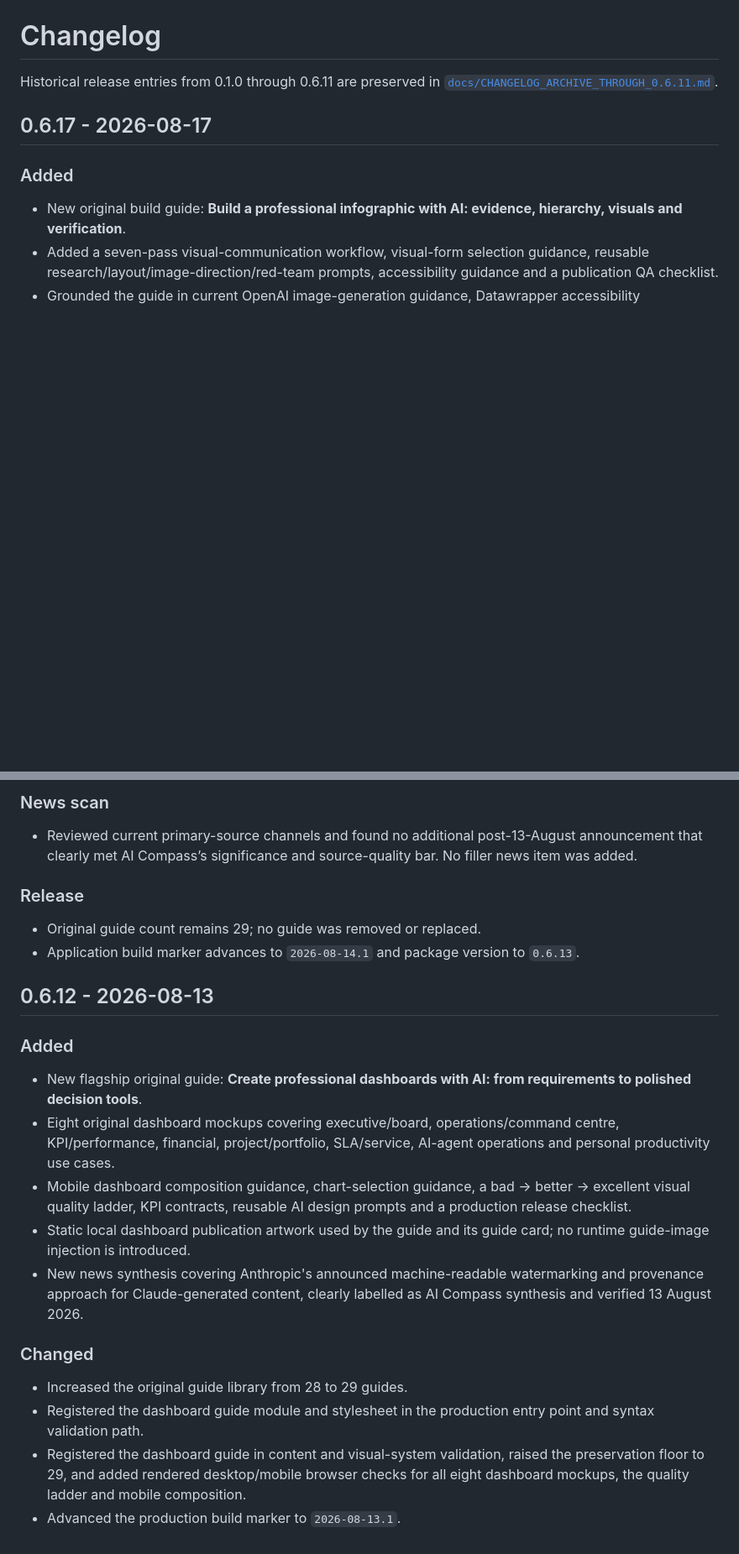
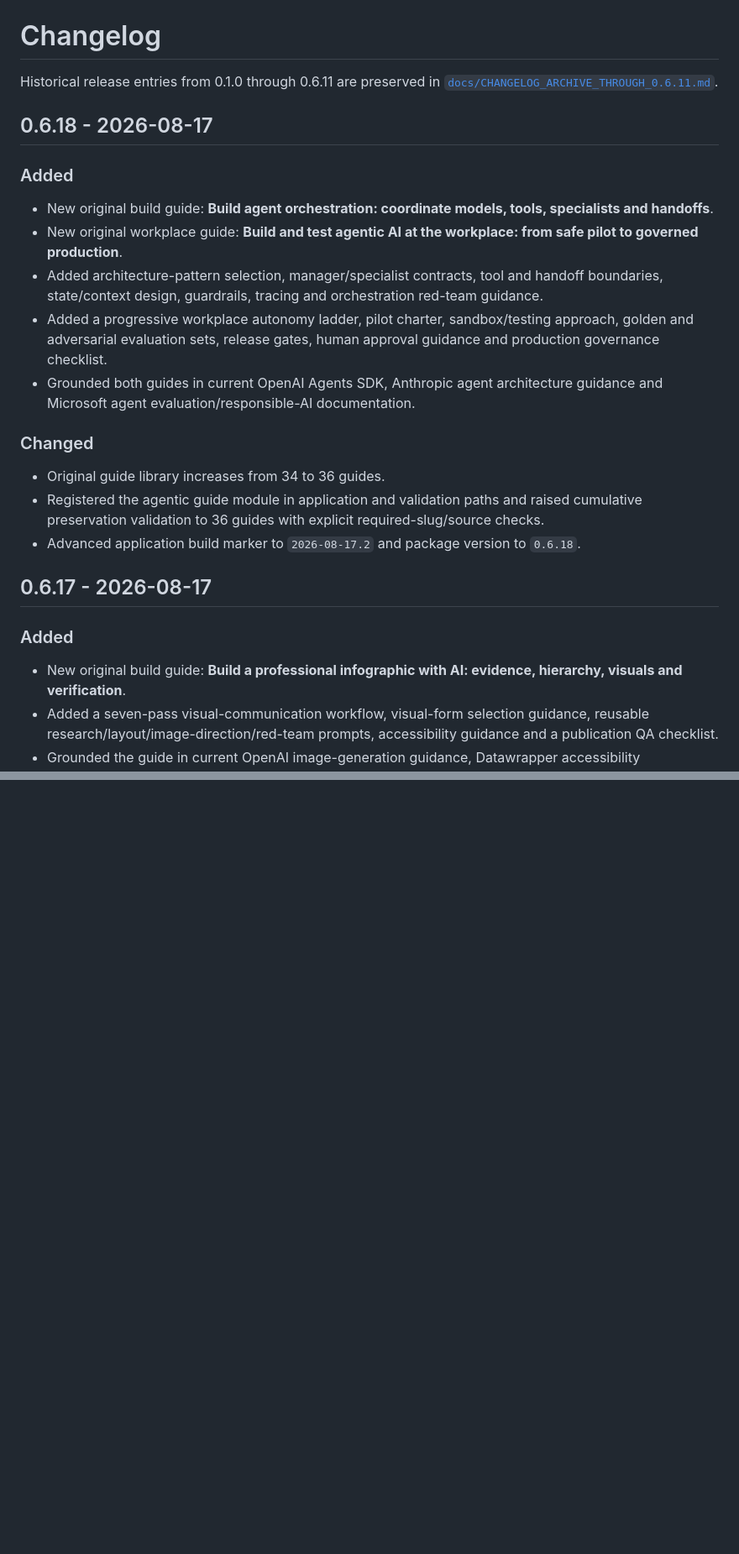
Before and after one commit to Mr-Meow-ZA/ai-compass, a Markdown page: CHANGELOG.md, 2 parts joined by grey strips. Shown at 84% size. Drawn GitHub-style; blank space fills up the shorter version.

```diff
--- a/CHANGELOG.md
+++ b/CHANGELOG.md
@@ -1,6 +1,20 @@
 # Changelog
 
 Historical release entries from 0.1.0 through 0.6.11 are preserved in [`docs/CHANGELOG_ARCHIVE_THROUGH_0.6.11.md`](docs/CHANGELOG_ARCHIVE_THROUGH_0.6.11.md).
+
+## 0.6.18 - 2026-08-17
+
+### Added
+- New original build guide: **Build agent orchestration: coordinate models, tools, specialists and handoffs**.
+- New original workplace guide: **Build and test agentic AI at the workplace: from safe pilot to governed production**.
+- Added architecture-pattern selection, manager/specialist contracts, tool and handoff boundaries, state/context design, guardrails, tracing and orchestration red-team guidance.
+- Added a progressive workplace autonomy ladder, pilot charter, sandbox/testing approach, golden and adversarial evaluation sets, release gates, human approval guidance and production governance checklist.
+- Grounded both guides in current OpenAI Agents SDK, Anthropic agent architecture guidance and Microsoft agent evaluation/responsible-AI documentation.
+
+### Changed
+- Original guide library increases from 34 to 36 guides.
+- Registered the agentic guide module in application and validation paths and raised cumulative preservation validation to 36 guides with explicit required-slug/source checks.
+- Advanced application build marker to `2026-08-17.2` and package version to `0.6.18`.
 
 ## 0.6.17 - 2026-08-17
 
@@ -77,21 +59,0 @@ Historical release entries from 0.1.0 through 0.6.11 are preserved in [`docs/CHA
-### News scan
-- Reviewed current primary-source channels and found no additional post-13-August announcement that clearly met AI Compass’s significance and source-quality bar. No filler news item was added.
-
-### Release
-- Original guide count remains 29; no guide was removed or replaced.
-- Application build marker advances to `2026-08-14.1` and package version to `0.6.13`.
-
-## 0.6.12 - 2026-08-13
-
-### Added
-- New flagship original guide: **Create professional dashboards with AI: from requirements to polished decision tools**.
-- Eight original dashboard mockups covering executive/board, operations/command centre, KPI/performance, financial, project/portfolio, SLA/service, AI-agent operations and personal productivity use cases.
-- Mobile dashboard composition guidance, chart-selection guidance, a bad → better → excellent visual quality ladder, KPI contracts, reusable AI design prompts and a production release checklist.
-- Static local dashboard publication artwork used by the guide and its guide card; no runtime guide-image injection is introduced.
-- New news synthesis covering Anthropic's announced machine-readable watermarking and provenance approach for Claude-generated content, clearly labelled as AI Compass synthesis and verified 13 August 2026.
-
-### Changed
-- Increased the original guide library from 28 to 29 guides.
-- Registered the dashboard guide module and stylesheet in the production entry point and syntax validation path.
-- Registered the dashboard guide in content and visual-system validation, raised the preservation floor to 29, and added rendered desktop/mobile browser checks for all eight dashboard mockups, the quality ladder and mobile composition.
-- Advanced the production build marker to `2026-08-13.1`.
```
Also changed, not shown: other parts of CHANGELOG.md (+0 -31 lines).
